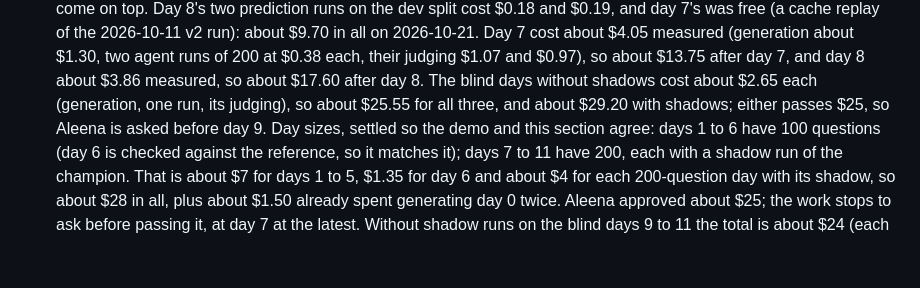
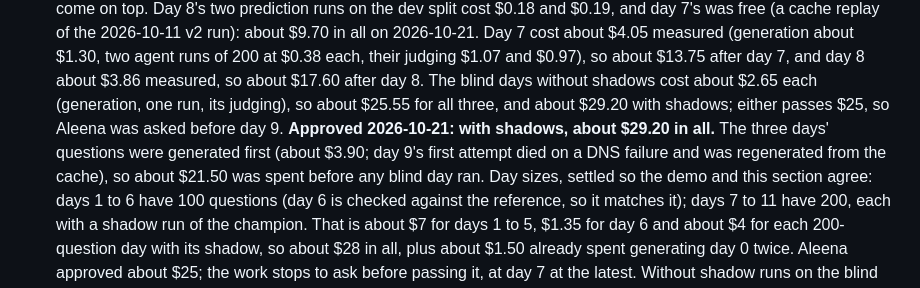
Before and after one commit to aleenabenny0/agent-evals, a Markdown page: docs/plans/phase-7-online-evals.md, the part around the change. Rendered like a GitHub page; blank space fills up the shorter version.

```diff
--- a/docs/plans/phase-7-online-evals.md
+++ b/docs/plans/phase-7-online-evals.md
@@ -370,7 +370,10 @@ warning.
   of 200 at $0.38 each, their judging $1.07 and $0.97), so about $13.75 after day 7, and day 8
   about $3.86 measured, so about $17.60 after day 8. The blind days without shadows cost about
   $2.65 each (generation, one run, its judging), so about $25.55 for all three, and about
-  $29.20 with shadows; either passes $25, so Aleena is asked before day 9. Day sizes,
+  $29.20 with shadows; either passes $25, so Aleena was asked before day 9. **Approved
+  2026-10-21: with shadows, about $29.20 in all.** The three days' questions were generated
+  first (about $3.90; day 9's first attempt died on a DNS failure and was regenerated from the
+  cache), so about $21.50 was spent before any blind day ran. Day sizes,
   settled so the demo and this section agree: days 1 to 6 have 100 questions (day 6 is checked
   against the reference, so it matches it); days 7 to 11 have 200, each with a shadow run of the
   champion. That is about $7 for days 1 to 5, $1.35 for day 6 and about $4 for each 200-question
```
Also changed, not shown: HANDOFF.md (+4 -1 lines).
